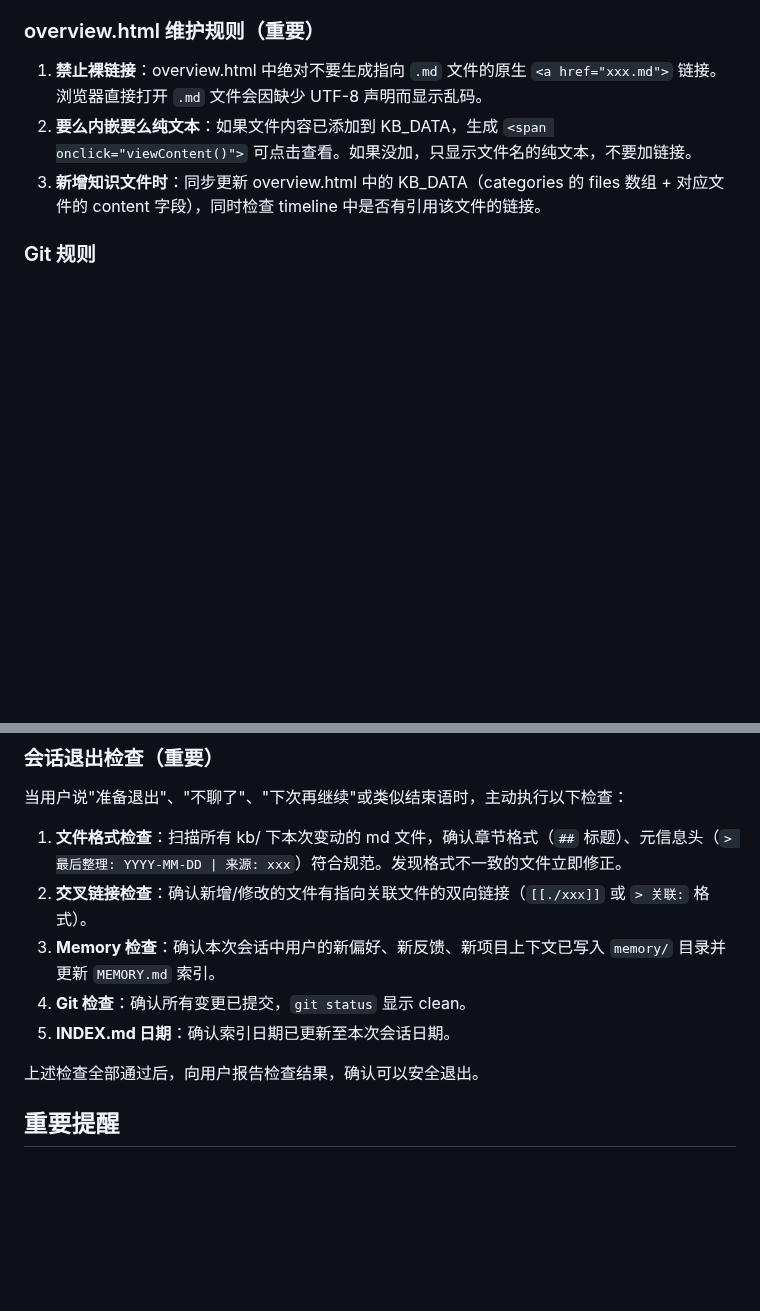
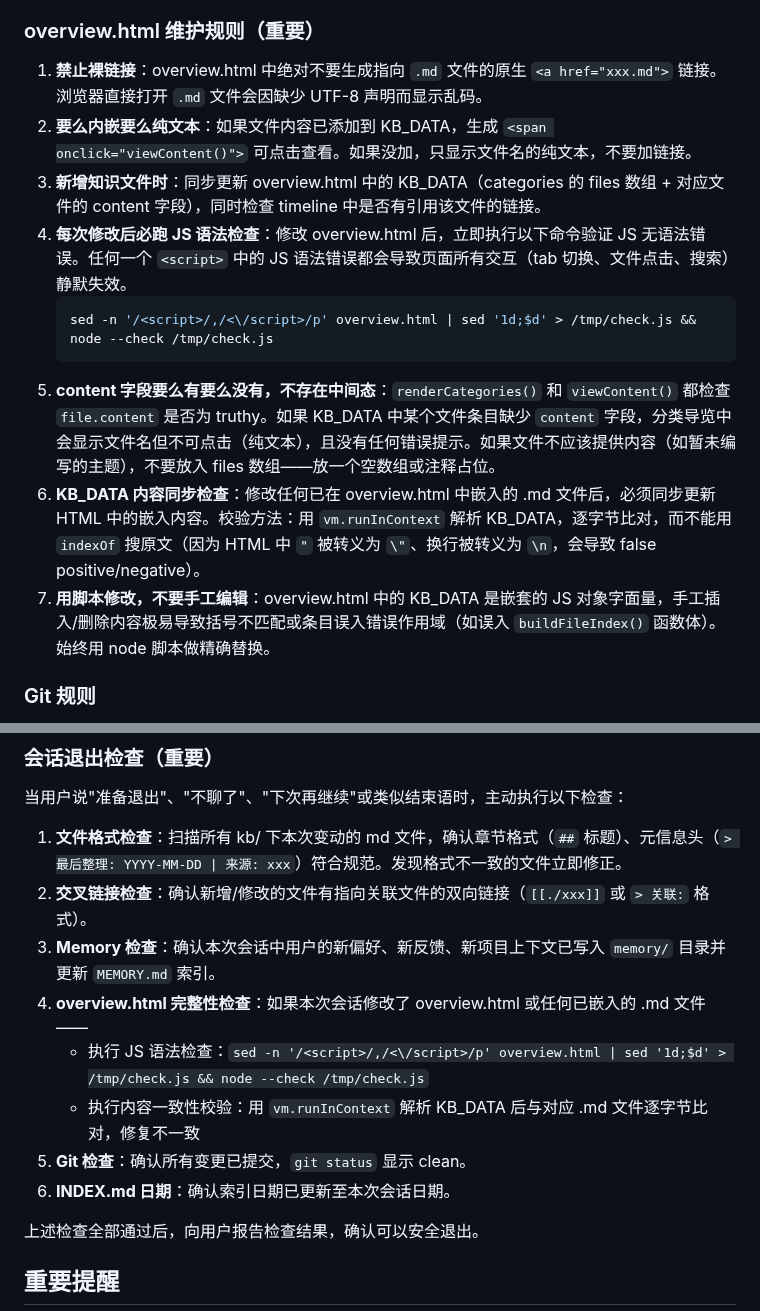
Before and after one commit to reallyhwc/ans-ai-auto-notes, a Markdown page: CLAUDE.md, 2 parts joined by grey strips. Rendered like a GitHub page; blank space fills up the shorter version.

Commit message:
[2026-05-04] 升级 overview.html 维护规则，将踩坑经验固化为规则
- 新增规则 4-7：JS 语法检查、content 字段必须性、内容同步、脚本化修改
- 会话退出检查新增 overview.html 完整性检查（JS 语法 + 内容一致性）
- 踩坑经验来源：JS语法错误静默炸页面、content缺失不可点击、内容过期不同步

Co-Authored-By: Claude Opus 4.7 <noreply@anthropic.com>

````diff
--- a/CLAUDE.md
+++ b/CLAUDE.md
@@ -89,6 +89,13 @@ ans-ai-auto-notes/
 1. **禁止裸链接**：overview.html 中绝对不要生成指向 `.md` 文件的原生 `<a href="xxx.md">` 链接。浏览器直接打开 `.md` 文件会因缺少 UTF-8 声明而显示乱码。
 2. **要么内嵌要么纯文本**：如果文件内容已添加到 KB_DATA，生成 `<span onclick="viewContent()">` 可点击查看。如果没加，只显示文件名的纯文本，不要加链接。
 3. **新增知识文件时**：同步更新 overview.html 中的 KB_DATA（categories 的 files 数组 + 对应文件的 content 字段），同时检查 timeline 中是否有引用该文件的链接。
+4. **每次修改后必跑 JS 语法检查**：修改 overview.html 后，立即执行以下命令验证 JS 无语法错误。任何一个 `<script>` 中的 JS 语法错误都会导致页面所有交互（tab 切换、文件点击、搜索）静默失效。
+   ```bash
+   sed -n '/<script>/,/<\/script>/p' overview.html | sed '1d;$d' > /tmp/check.js && node --check /tmp/check.js
+   ```
+5. **content 字段要么有要么没有，不存在中间态**：`renderCategories()` 和 `viewContent()` 都检查 `file.content` 是否为 truthy。如果 KB_DATA 中某个文件条目缺少 `content` 字段，分类导览中会显示文件名但不可点击（纯文本），且没有任何错误提示。如果文件不应该提供内容（如暂未编写的主题），不要放入 files 数组——放一个空数组或注释占位。
+6. **KB_DATA 内容同步检查**：修改任何已在 overview.html 中嵌入的 .md 文件后，必须同步更新 HTML 中的嵌入内容。校验方法：用 `vm.runInContext` 解析 KB_DATA，逐字节比对，而不能用 `indexOf` 搜原文（因为 HTML 中 `"` 被转义为 `\"`、换行被转义为 `\n`，会导致 false positive/negative）。
+7. **用脚本修改，不要手工编辑**：overview.html 中的 KB_DATA 是嵌套的 JS 对象字面量，手工插入/删除内容极易导致括号不匹配或条目误入错误作用域（如误入 `buildFileIndex()` 函数体）。始终用 node 脚本做精确替换。
 
 ### Git 规则
 
@@ -102,8 +109,11 @@ ans-ai-auto-notes/
 1. **文件格式检查**：扫描所有 kb/ 下本次变动的 md 文件，确认章节格式（`##` 标题）、元信息头（`> 最后整理: YYYY-MM-DD | 来源: xxx`）符合规范。发现格式不一致的文件立即修正。
 2. **交叉链接检查**：确认新增/修改的文件有指向关联文件的双向链接（`[[./xxx]]` 或 `> 关联:` 格式）。
 3. **Memory 检查**：确认本次会话中用户的新偏好、新反馈、新项目上下文已写入 `memory/` 目录并更新 `MEMORY.md` 索引。
-4. **Git 检查**：确认所有变更已提交，`git status` 显示 clean。
-5. **INDEX.md 日期**：确认索引日期已更新至本次会话日期。
+4. **overview.html 完整性检查**：如果本次会话修改了 overview.html 或任何已嵌入的 .md 文件——
+   - 执行 JS 语法检查：`sed -n '/<script>/,/<\/script>/p' overview.html | sed '1d;$d' > /tmp/check.js && node --check /tmp/check.js`
+   - 执行内容一致性校验：用 `vm.runInContext` 解析 KB_DATA 后与对应 .md 文件逐字节比对，修复不一致
+5. **Git 检查**：确认所有变更已提交，`git status` 显示 clean。
+6. **INDEX.md 日期**：确认索引日期已更新至本次会话日期。
 
 上述检查全部通过后，向用户报告检查结果，确认可以安全退出。
 
````
